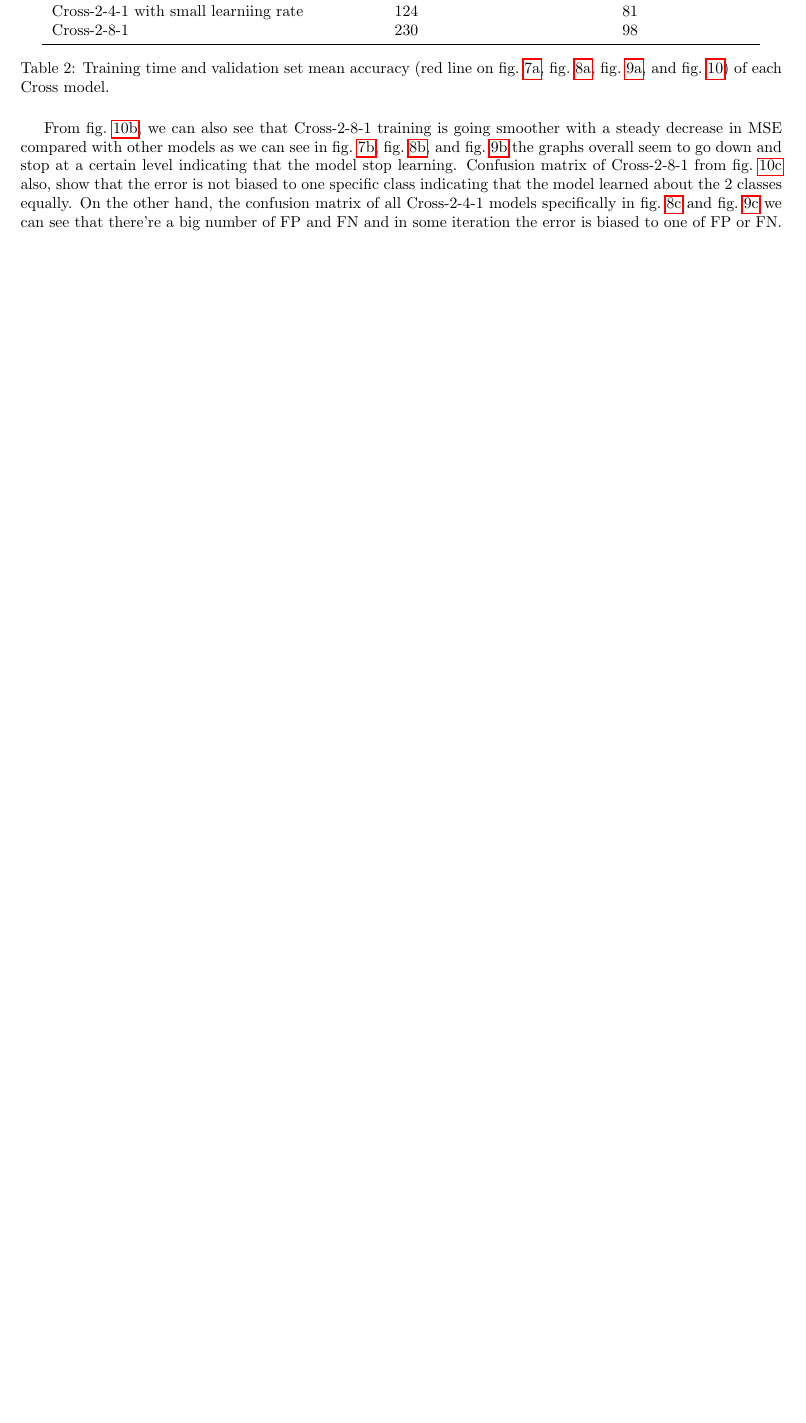
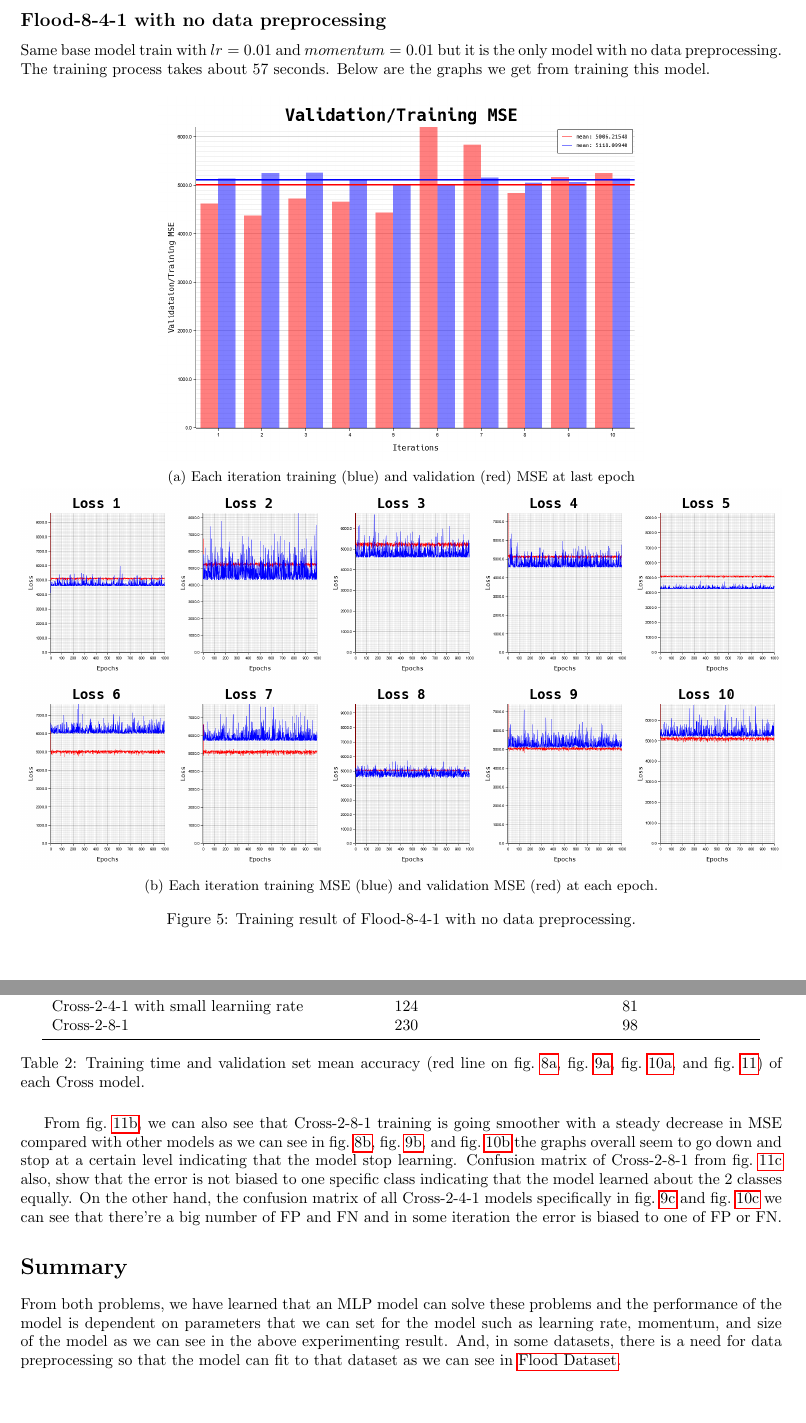
Before and after one commit to RiwEZ/MLPOnRust, a LaTeX document (report/main.tex): part of page 12 of 12 before the commit and two parts of pages 5 and 13 of 13 after it, the two joined at a grey line, cut at the place of the change, the shorter picture padded with empty space. The pictures show the PDF file report/main.pdf that the author committed with the source.

Commit message:
feat: finished report #2 draft

```diff
--- a/report/main.tex
+++ b/report/main.tex
@@ -131,34 +132,56 @@ Below is the graphs we get from training this model.
 \FloatBarrier
 
 \newpage
+\subsection*{Flood-8-4-1 with no data preprocessing}
+Same base model train with $lr = 0.01$ and $momentum = 0.01$ but
+it is the only model with no data preprocessing. The training process takes about $57$ seconds.
+Below are the graphs we get from training this model.
+\begin{figure}[ht]
+	\begin{subfigure}{\textwidth}
+		\centering
+		\includegraphics[scale=0.3]{flood-8-4-1_4/cv_l}
+		\caption{Each iteration training (blue) and validation (red) MSE at last epoch}
+		\label{fig:5a}
+	\end{subfigure}
+	\begin{subfigure}{\textwidth}
+		\includegraphics[width=\textwidth]{flood-8-4-1_4/loss}
+		\caption{Each iteration training MSE (blue) and validation MSE (red) at each epoch.}
+		\label{fig:5b}
+	\end{subfigure}
+	\caption{Training result of Flood-8-4-1 with no data preprocessing.}
+	\label{fig:5}
+\end{figure}
+\FloatBarrier
+
+\newpage
 \subsubsection*{Flood-8-8-1}
 Bigger model that contains 8 input nodes, 1 hidden layer with 8 nodes, and 1 output node train with $lr = 0.01$ and $momentum = 0.01$.
-The training process take about $105$ seconds.
-Below is the graphs we get from training this model.
+The training process takes about $105$ seconds.
+Below are the graphs we get from training this model.
 \begin{figure}[ht]
 	\begin{subfigure}{\textwidth}
 		\centering
 		\includegraphics[scale=0.3]{flood-8-8-1/cv_l}
 		\caption{Each iteration training (blue) and validation (red) MSE at last epoch}
-		\label{fig:5a}
+		\label{fig:6a}
 	\end{subfigure}
 	\begin{subfigure}{\textwidth}
 		\includegraphics[width=\textwidth]{flood-8-8-1/loss}
 		\caption{Each iteration training MSE (blue) and validation MSE (red) at each epoch.}
-		\label{fig:5b}
+		\label{fig:6b}
 	\end{subfigure}
 	\caption{Training result of Flood-8-8-1.}
-	\label{fig:5}
+	\label{fig:6}
 \end{figure}
 \FloatBarrier
 
+
 \newpage
 \subsection*{Analysis}
-From \cref*{table:1}, we can see that model with the same size will use around
+From \cref*{table:1}, we can see that models with the same size will use around
 the same amount of training time, but with the bigger model, the training time
 gets longer. We can also see that Flood-8-4-1 with small learning rate
 is the worst in terms of validation set mean MSE compare
-with other models, the model seems to be stuck at a certain gradient level
+with other models that do data preprocessing, the model seems to be stuck at a certain gradient level
 (see \cref{fig:4b} the model is slowly converging but too slow).
 Lastly, we can also see that the best performing model in terms of validation set mean
-MSE is Flood-8-8-1 at $3.86 \times 10^{-3}$.
@@ -172,14 +197,15 @@ MSE is Flood-8-8-1 at $3.86 \times 10^{-3}$.
         Flood-8-4-1 & 60 & 4.03 \\
         Flood-8-4-1 with no momentum & 60 & 4.20 \\
         Flood-8-4-1 with small learniing rate & 59 & 19.83 \\
+		Flood-8-4-1 with no data preprocessing & 57 & 5006215.00 \\
         Flood-8-8-1 & 105 & 3.86 \\
         \bottomrule
     \end{tabular}
     \caption{Training time and validation set mean MSE
-		(red line on \cref{fig:2a}, \cref{fig:3a}, \cref{fig:4a}, and \cref{fig:5a} ) of each Flood model.}
+		(red line on \cref{fig:2a}, \cref{fig:3a}, \cref{fig:4a},
+		\cref{fig:5a}, and \cref{fig:6a} ) of each Flood model.}
 	\label{table:1}
 \end{table}
 \FloatBarrier
 
 We can also see a similar pattern on all of our Flood models in \cref{fig:2b}, \cref{fig:3b}
-\cref{fig:4b}, and \cref{fig:5b} the MSE is decreasing very fast
@@ -188,0 +215 @@ very slow in reduce the MSE.
+pattern that is Flood-8-4-1 with no data preprocessing
@@ -361,4 +395,11 @@ about the 2 classes equally. On the other hand, the confusion matrix of all Cros
 specifically in \cref{fig:8c} and \cref{fig:9c} we can see that there're a big number
 of FP and FN and in some iteration the error is biased to one of FP or FN.
 
+\section*{Summary}
+From both problems, we have learned that an MLP model can solve these problems
+and the performance of the model is dependent on parameters that we can set
+for the model such as learning rate, momentum, and size of the model as we can see
+in the above experimenting result. And, in some datasets, there is a need for data
+preprocessing so that the model can fit to that dataset as we can see in \nameref{section:1}.
+
 \end{document}
```
Also changed, not shown: report/images/flood-8-4-1_4/cv_l.png (added), report/images/flood-8-4-1_4/loss.png (added), report/images/flood-8-4-1_4/r2_score.png (added), report/main.pdf, report/main.tex (36 more changed lines).
